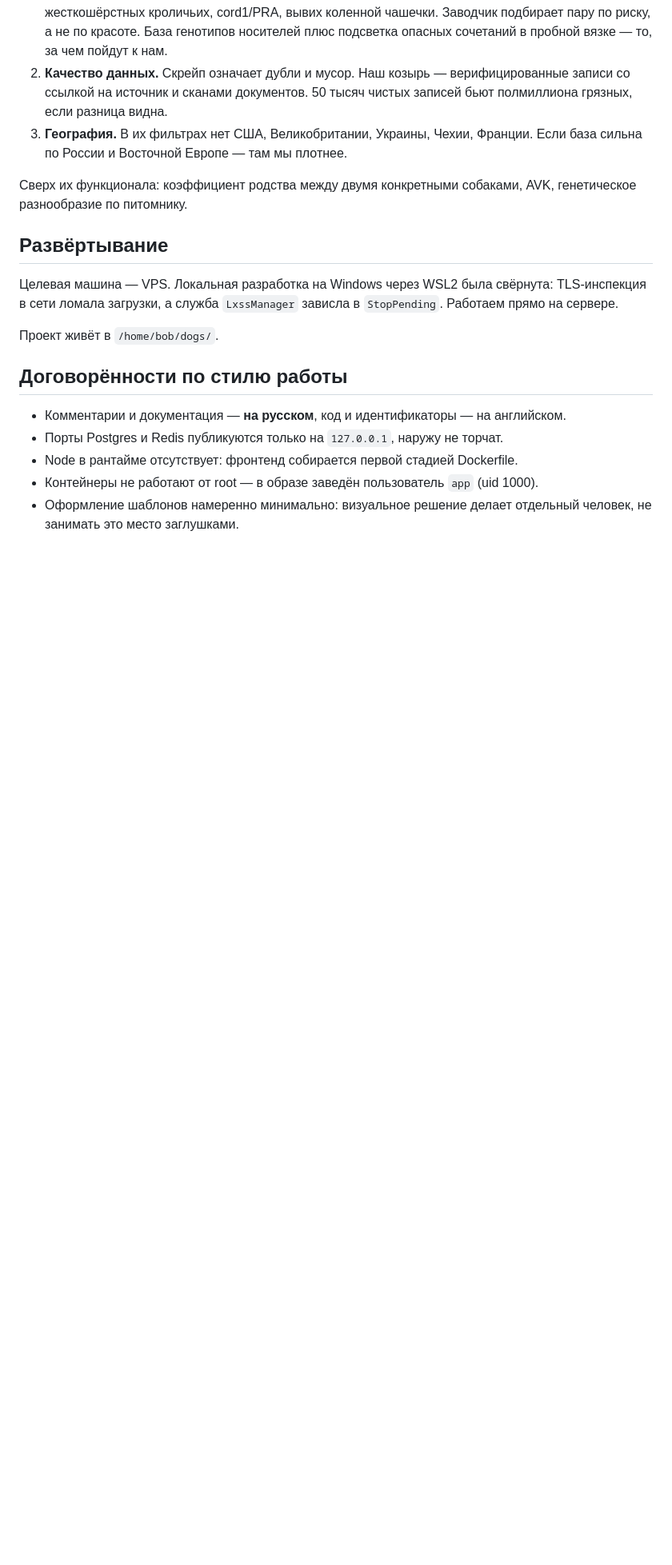
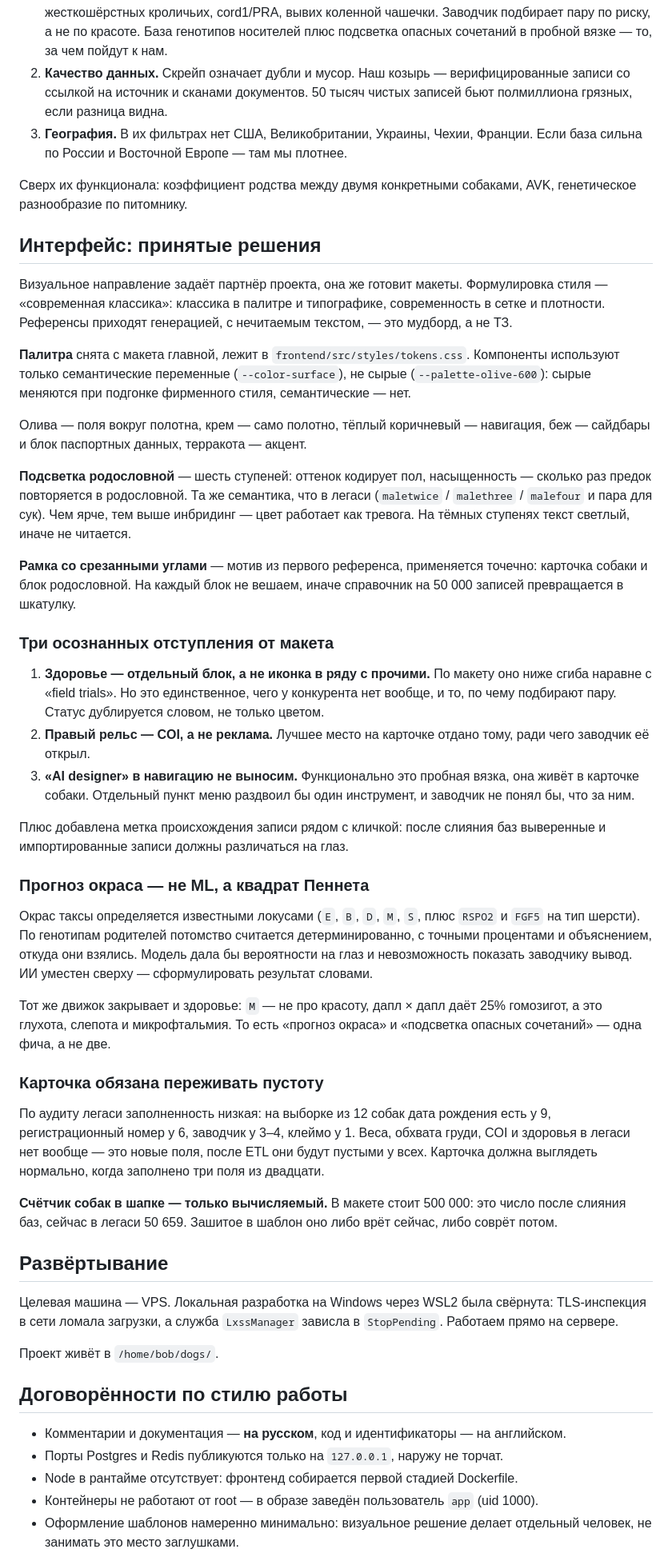
Before and after one commit to wwwriterrr/dach, a Markdown page: CLAUDE.md, the part around one of its changes. Shown at 80% size. Rendered like a GitHub page; blank space fills up the shorter version.

Commit message:
CLAUDE.md: решения по интерфейсу и актуальное состояние
Раздел «Состояние» описывал только каркас — дописаны токены, карточка
собаки на образце данных и аудит легаси.

Добавлен раздел «Интерфейс: принятые решения»: палитра и правило
семантических токенов, шкала подсветки родословной, где применяется
рамка со срезанными углами. Отдельно зафиксированы три отступления
от макета вместе с причинами — здоровье как самостоятельный блок,
COI вместо рекламы в правом рельсе, пробная вязка вместо пункта меню
«AI designer», — иначе они выглядят самоуправством.

Записан и вывод про прогноз окраса: считаем квадратом Пеннета по
локусам, а не моделью, и это тот же движок, что подсвечивает опасные
сочетания в здоровье.

Раздел поставлен после разбора конкурента: половина решений следует
именно из него.

Co-Authored-By: Claude Opus 5 <noreply@anthropic.com>

```diff
--- a/CLAUDE.md
+++ b/CLAUDE.md
@@ -128,6 +128,70 @@ SSO на отдельном домене; мультиязычность; SEO-р
 Сверх их функционала: коэффициент родства между двумя конкретными собаками,
 AVK, генетическое разнообразие по питомнику.
 
+## Интерфейс: принятые решения
+
+Визуальное направление задаёт партнёр проекта, она же готовит макеты.
+Формулировка стиля — «современная классика»: классика в палитре и
+типографике, современность в сетке и плотности. Референсы приходят
+генерацией, с нечитаемым текстом, — это мудборд, а не ТЗ.
+
+**Палитра** снята с макета главной, лежит в `frontend/src/styles/tokens.css`.
+Компоненты используют только семантические переменные (`--color-surface`),
+не сырые (`--palette-olive-600`): сырые меняются при подгонке фирменного
+стиля, семантические — нет.
+
+Олива — поля вокруг полотна, крем — само полотно, тёплый коричневый —
+навигация, беж — сайдбары и блок паспортных данных, терракота — акцент.
+
+**Подсветка родословной** — шесть ступеней: оттенок кодирует пол,
+насыщенность — сколько раз предок повторяется в родословной. Та же
+семантика, что в легаси (`maletwice` / `malethree` / `malefour` и пара
+для сук). Чем ярче, тем выше инбридинг — цвет работает как тревога.
+На тёмных ступенях текст светлый, иначе не читается.
+
+**Рамка со срезанными углами** — мотив из первого референса, применяется
+точечно: карточка собаки и блок родословной. На каждый блок не вешаем,
+иначе справочник на 50 000 записей превращается в шкатулку.
+
+### Три осознанных отступления от макета
+
+1. **Здоровье — отдельный блок, а не иконка в ряду с прочими.** По макету
+   оно ниже сгиба наравне с «field trials». Но это единственное, чего
+   у конкурента нет вообще, и то, по чему подбирают пару. Статус
+   дублируется словом, не только цветом.
+2. **Правый рельс — COI, а не реклама.** Лучшее место на карточке отдано
+   тому, ради чего заводчик её открыл.
+3. **«AI designer» в навигацию не выносим.** Функционально это пробная
+   вязка, она живёт в карточке собаки. Отдельный пункт меню раздвоил бы
+   один инструмент, и заводчик не понял бы, что за ним.
+
+Плюс добавлена метка происхождения записи рядом с кличкой: после слияния
+баз выверенные и импортированные записи должны различаться на глаз.
+
+### Прогноз окраса — не ML, а квадрат Пеннета
+
+Окрас таксы определяется известными локусами (`E`, `B`, `D`, `M`, `S`,
+плюс `RSPO2` и `FGF5` на тип шерсти). По генотипам родителей потомство
+считается детерминированно, с точными процентами и объяснением, откуда
+они взялись. Модель дала бы вероятности на глаз и невозможность показать
+заводчику вывод. ИИ уместен сверху — сформулировать результат словами.
+
+Тот же движок закрывает и здоровье: `M` — не про красоту, дапл × дапл
+даёт 25% гомозигот, а это глухота, слепота и микрофтальмия. То есть
+«прогноз окраса» и «подсветка опасных сочетаний» — одна фича, а не две.
+
+### Карточка обязана переживать пустоту
+
+По аудиту легаси заполненность низкая: на выборке из 12 собак дата
+рождения есть у 9, регистрационный номер у 6, заводчик у 3–4, клеймо у 1.
+Веса, обхвата груди, COI и здоровья в легаси нет вообще — это новые поля,
+после ETL они будут пустыми у всех. Карточка должна выглядеть нормально,
+когда заполнено три поля из двадцати.
+
+**Счётчик собак в шапке — только вычисляемый.** В макете стоит 500 000:
+это число после слияния баз, сейчас в легаси 50 659. Зашитое в шаблон
+оно либо врёт сейчас, либо соврёт потом.
+
 ## Развёртывание
 
 Целевая машина — VPS. Локальная разработка на Windows через WSL2 была
```
Also changed, not shown: other parts of CLAUDE.md (+6 -1 lines).
